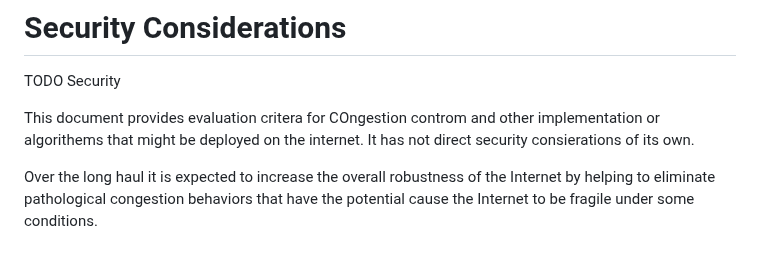
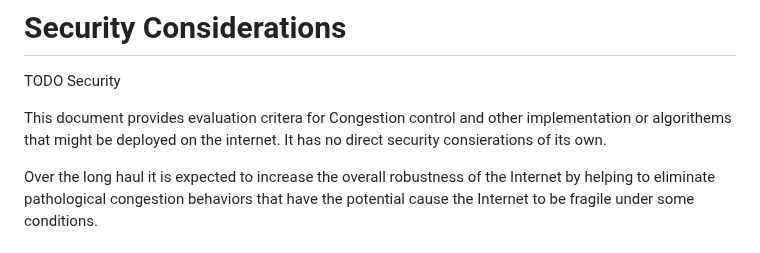
Before and after one commit to mattmathis/safeCC, a Markdown page: draft-mathis-tsvwg-safecc.md, the part around the change. Drawn GitHub-style.

Commit message:
Typos in security considerations

```diff
--- a/draft-mathis-tsvwg-safecc.md
+++ b/draft-mathis-tsvwg-safecc.md
@@ -94,7 +94,7 @@ The phrase "under adverse conditions" refers to any increase in any congestion s
 
 TODO Security
 
-This document provides evaluation critera for COngestion controm and other implementation or algorithems that might be deployed on the internet.   It has not direct security consierations of its own.
+This document provides evaluation critera for Congestion control and other implementation or algorithems that might be deployed on the internet.   It has no direct security consierations of its own.
 
 Over the long haul it is expected to increase the overall robustness of the Internet by helping to eliminate pathological congestion behaviors that have the potential cause the Internet to be fragile under some conditions.
 
```
